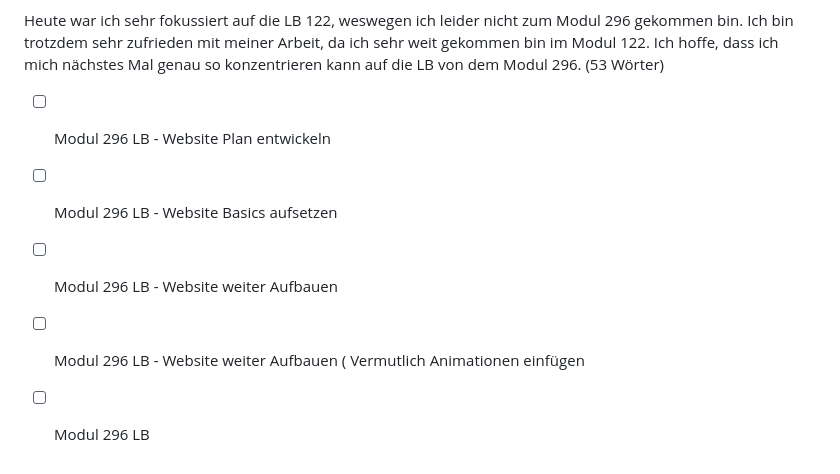
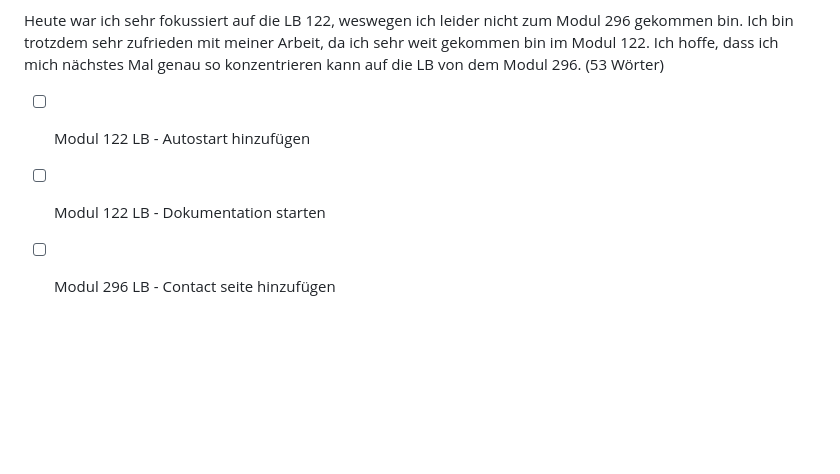
Before and after one commit to Sir-Cosmo/Lern-Periode-5, a Markdown page: README.md, the part around the change. GitHub-like rendering; blank space fills up the shorter version.

```diff
--- a/README.md
+++ b/README.md
@@ -65,8 +65,6 @@ Ich habe an dem Heutigen Tag nur für das Modul 164 gelernt und war sehr erfolgr
 
 Heute war ich sehr fokussiert auf die LB 122, weswegen ich leider nicht zum Modul 296 gekommen bin. Ich bin trotzdem sehr zufrieden mit meiner Arbeit, da ich sehr weit gekommen bin im Modul 122. Ich hoffe, dass ich mich nächstes Mal genau so konzentrieren kann auf die LB von dem Modul 296. (53 Wörter)
 
-- [ ] Modul 296 LB - Website Plan entwickeln
-- [ ] Modul 296 LB - Website Basics aufsetzen
-- [ ] Modul 296 LB - Website weiter Aufbauen
-- [ ] Modul 296 LB - Website weiter Aufbauen ( Vermutlich Animationen einfügen
-- [ ] Modul 296 LB
+- [ ] Modul 122 LB - Autostart hinzufügen
+- [ ] Modul 122 LB - Dokumentation starten
+- [ ] Modul 296 LB - Contact seite hinzufügen
```
